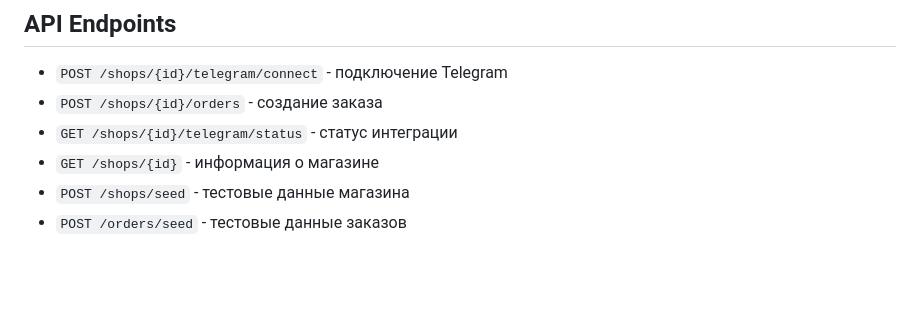
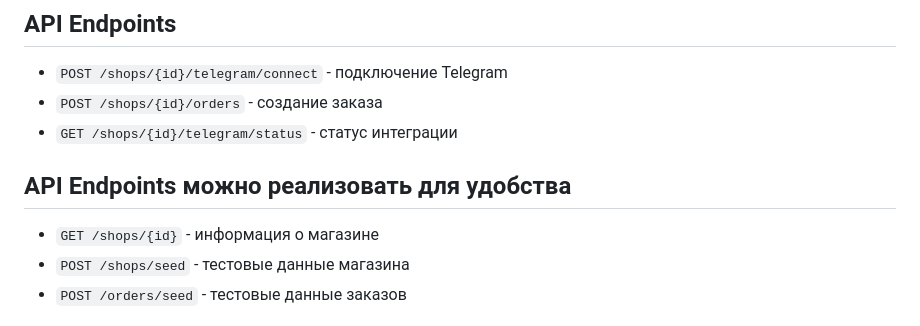
Before and after one commit to goshva/posiflora, a Markdown page: README.md, the part around the change. Rendered like a GitHub page; blank space fills up the shorter version.

```diff
--- a/README.md
+++ b/README.md
@@ -146,6 +146,7 @@ docker-compose down -v
 - `POST /shops/{id}/telegram/connect` - подключение Telegram
 - `POST /shops/{id}/orders` - создание заказа
 - `GET /shops/{id}/telegram/status` - статус интеграции
+## API Endpoints  можно реализовать для  удобства
 - `GET /shops/{id}` - информация о магазине
 - `POST /shops/seed` - тестовые данные магазина
 - `POST /orders/seed` - тестовые данные заказов
```
